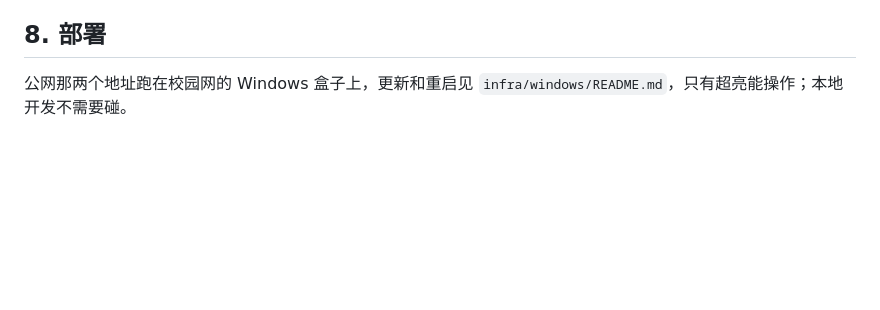
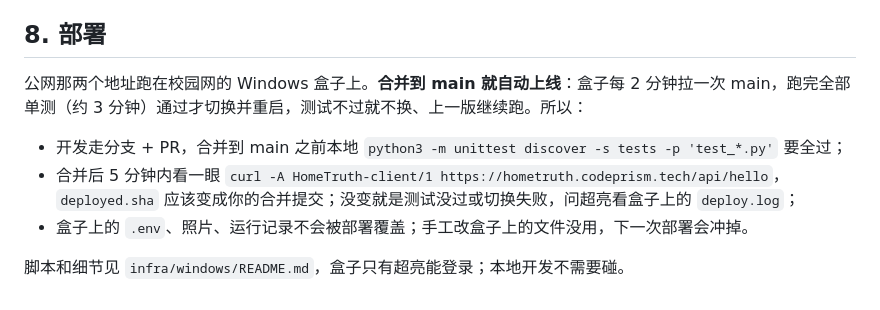
Before and after one commit to lawrence3699/hometruth-agent, a Markdown page: README.md, the part around the change. Drawn GitHub-style; blank space fills up the shorter version.

```diff
--- a/README.md
+++ b/README.md
@@ -112,4 +112,10 @@ python3 scripts/ui_flow_check.py http://127.0.0.1:8630 runs/screenshots/flow
 
 ## 8. 部署
 
-公网那两个地址跑在校园网的 Windows 盒子上，更新和重启见 `infra/windows/README.md`，只有超亮能操作；本地开发不需要碰。
+公网那两个地址跑在校园网的 Windows 盒子上。**合并到 main 就自动上线**：盒子每 2 分钟拉一次 main，跑完全部单测（约 3 分钟）通过才切换并重启，测试不过就不换、上一版继续跑。所以：
+
+- 开发走分支 + PR，合并到 main 之前本地 `python3 -m unittest discover -s tests -p 'test_*.py'` 要全过；
+- 合并后 5 分钟内看一眼 `curl -A HomeTruth-client/1 https://hometruth.codeprism.tech/api/hello`，`deployed.sha` 应该变成你的合并提交；没变就是测试没过或切换失败，问超亮看盒子上的 `deploy.log`；
+- 盒子上的 `.env`、照片、运行记录不会被部署覆盖；手工改盒子上的文件没用，下一次部署会冲掉。
+
+脚本和细节见 `infra/windows/README.md`，盒子只有超亮能登录；本地开发不需要碰。
```
